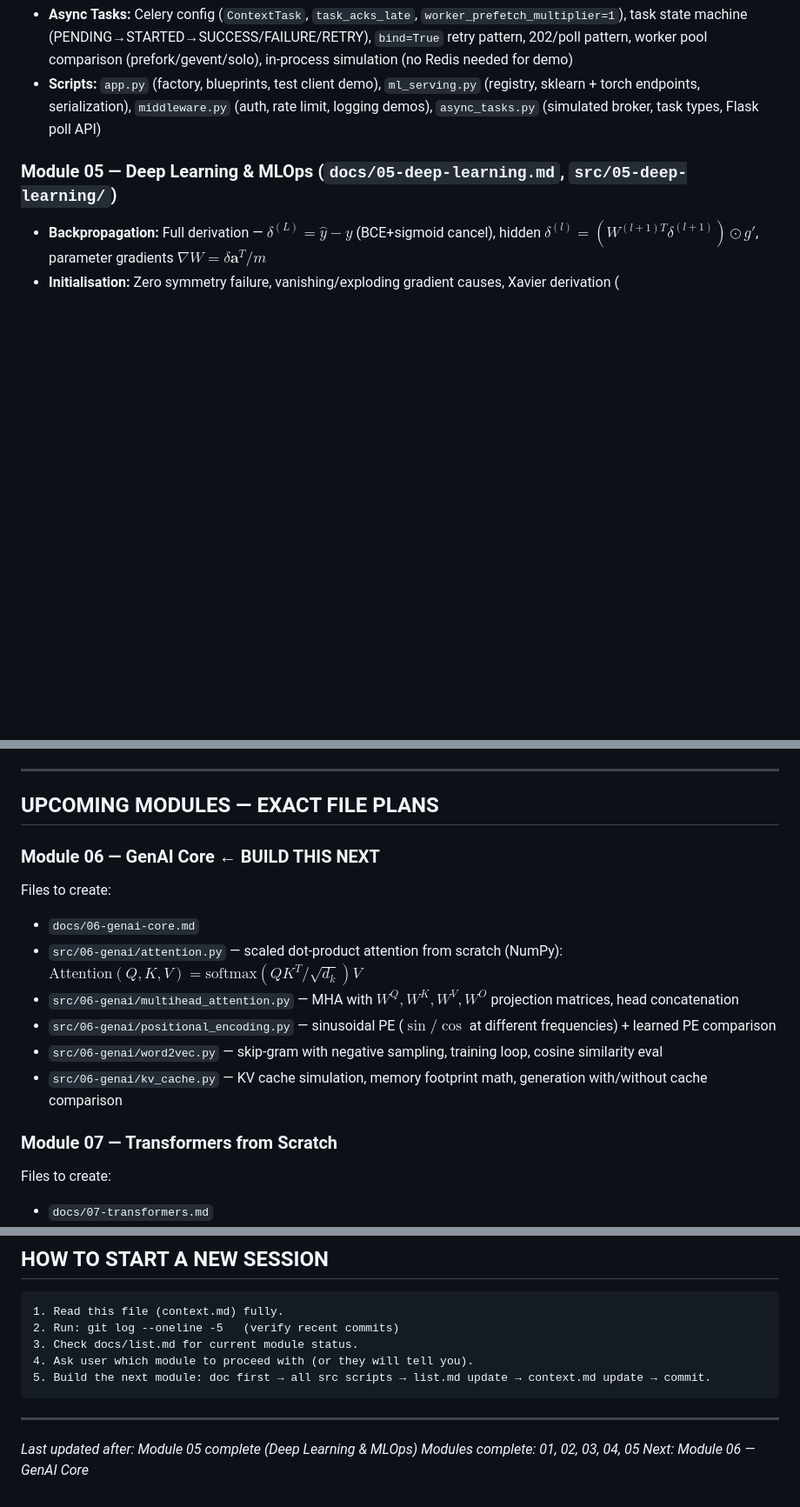
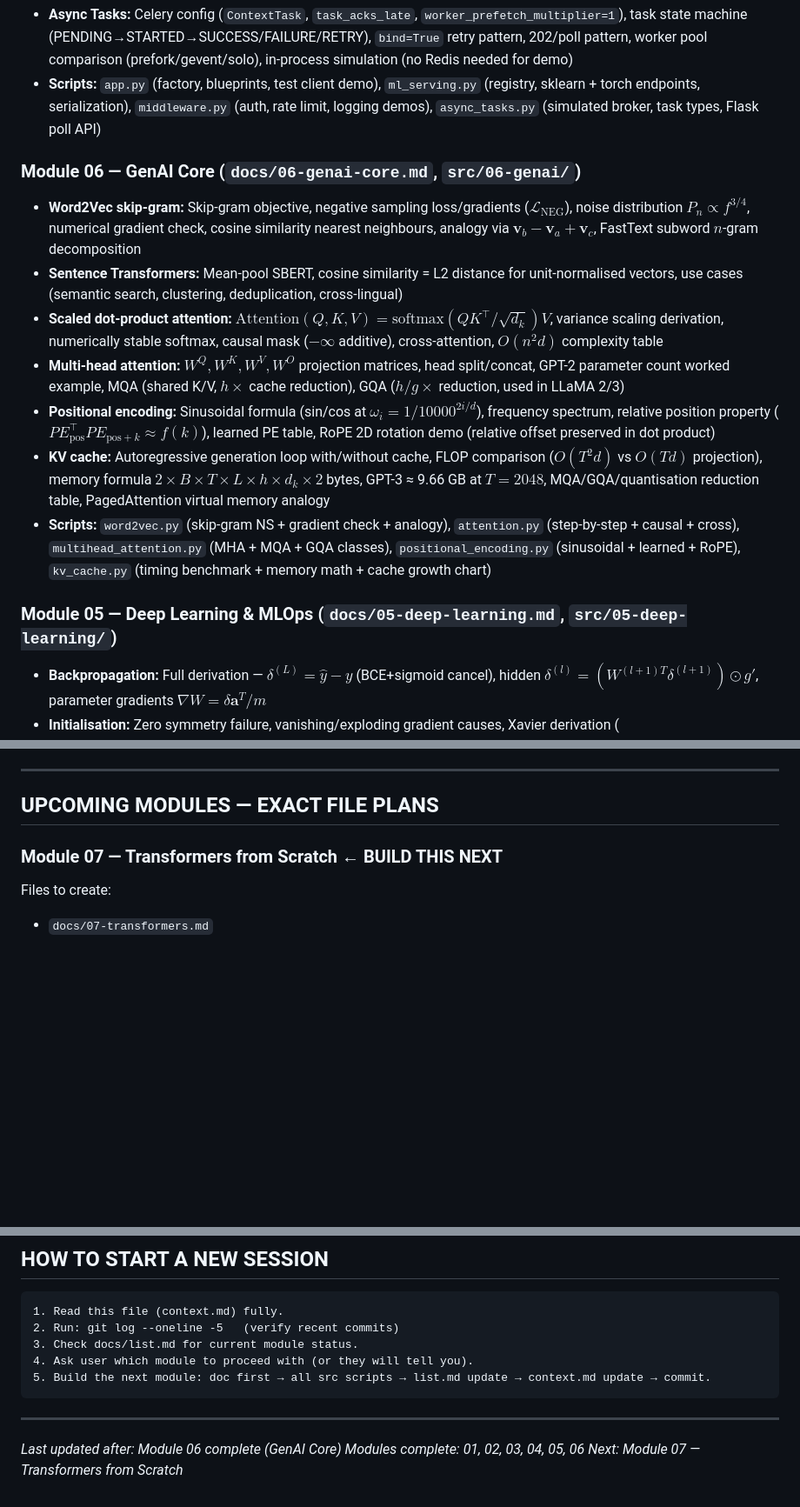
Before and after one commit to iamharshit188/guide, a Markdown page: context.md, 3 parts joined by grey strips. Shown at 87% size. Drawn GitHub-style; blank space fills up the shorter version.

Commit message:
docs: update context.md — Module 06 complete, Module 07 next

```diff
--- a/context.md
+++ b/context.md
@@ -224,6 +227,15 @@ Every time a module is completed:
 - **Async Tasks:** Celery config (`ContextTask`, `task_acks_late`, `worker_prefetch_multiplier=1`), task state machine (PENDING→STARTED→SUCCESS/FAILURE/RETRY), `bind=True` retry pattern, 202/poll pattern, worker pool comparison (prefork/gevent/solo), in-process simulation (no Redis needed for demo)
 - **Scripts:** `app.py` (factory, blueprints, test client demo), `ml_serving.py` (registry, sklearn + torch endpoints, serialization), `middleware.py` (auth, rate limit, logging demos), `async_tasks.py` (simulated broker, task types, Flask poll API)
 
+### Module 06 — GenAI Core (`docs/06-genai-core.md`, `src/06-genai/`)
+- **Word2Vec skip-gram:** Skip-gram objective, negative sampling loss/gradients ($\mathcal{L}_{\text{NEG}}$), noise distribution $P_n \propto f^{3/4}$, numerical gradient check, cosine similarity nearest neighbours, analogy via $\mathbf{v}_b - \mathbf{v}_a + \mathbf{v}_c$, FastText subword $n$-gram decomposition
+- **Sentence Transformers:** Mean-pool SBERT, cosine similarity = L2 distance for unit-normalised vectors, use cases (semantic search, clustering, deduplication, cross-lingual)
+- **Scaled dot-product attention:** $\text{Attention}(Q,K,V) = \text{softmax}(QK^\top/\sqrt{d_k})V$, variance scaling derivation, numerically stable softmax, causal mask ($-\infty$ additive), cross-attention, $O(n^2 d)$ complexity table
+- **Multi-head attention:** $W^Q, W^K, W^V, W^O$ projection matrices, head split/concat, GPT-2 parameter count worked example, MQA (shared K/V, $h\times$ cache reduction), GQA ($h/g\times$ reduction, used in LLaMA 2/3)
+- **Positional encoding:** Sinusoidal formula (sin/cos at $\omega_i = 1/10000^{2i/d}$), frequency spectrum, relative position property ($PE_{\text{pos}}^\top PE_{\text{pos}+k} \approx f(k)$), learned PE table, RoPE 2D rotation demo (relative offset preserved in dot product)
+- **KV cache:** Autoregressive generation loop with/without cache, FLOP comparison ($O(T^2 d)$ vs $O(Td)$ projection), memory formula $2 \times B \times T \times L \times h \times d_k \times 2$ bytes, GPT-3 ≈ 9.66 GB at $T=2048$, MQA/GQA/quantisation reduction table, PagedAttention virtual memory analogy
+- **Scripts:** `word2vec.py` (skip-gram NS + gradient check + analogy), `attention.py` (step-by-step + causal + cross), `multihead_attention.py` (MHA + MQA + GQA classes), `positional_encoding.py` (sinusoidal + learned + RoPE), `kv_cache.py` (timing benchmark + memory math + cache growth chart)
+
 ### Module 05 — Deep Learning & MLOps (`docs/05-deep-learning.md`, `src/05-deep-learning/`)
 - **Backpropagation:** Full derivation — $\delta^{(L)} = \hat{y} - y$ (BCE+sigmoid cancel), hidden $\delta^{(l)} = (W^{(l+1)T}\delta^{(l+1)}) \odot g'$, parameter gradients $\nabla W = \delta \mathbf{a}^T / m$
 - **Initialisation:** Zero symmetry failure, vanishing/exploding gradient causes, Xavier derivation ($\text{Var}[w] = 2/(n_{in}+n_{out})$), He ($2/n_{in}$), empirical stability comparison over 10 layers
@@ -239,16 +251,7 @@ Every time a module is completed:
 
 ## UPCOMING MODULES — EXACT FILE PLANS
 
-### Module 06 — GenAI Core ← **BUILD THIS NEXT**
-Files to create:
-- `docs/06-genai-core.md`
-- `src/06-genai/attention.py` — scaled dot-product attention from scratch (NumPy): $\text{Attention}(Q,K,V) = \text{softmax}(QK^T/\sqrt{d_k})V$
-- `src/06-genai/multihead_attention.py` — MHA with $W^Q, W^K, W^V, W^O$ projection matrices, head concatenation
-- `src/06-genai/positional_encoding.py` — sinusoidal PE ($\sin/\cos$ at different frequencies) + learned PE comparison
-- `src/06-genai/word2vec.py` — skip-gram with negative sampling, training loop, cosine similarity eval
-- `src/06-genai/kv_cache.py` — KV cache simulation, memory footprint math, generation with/without cache comparison
-
-### Module 07 — Transformers from Scratch
+### Module 07 — Transformers from Scratch ← **BUILD THIS NEXT**
 Files to create:
 - `docs/07-transformers.md`
 - `src/07-transformer/tokenizer.py` — BPE from scratch (merge rules, vocab building)
@@ -312,6 +315,6 @@ Files to create:
 
 ---
 
-*Last updated after: Module 05 complete (Deep Learning & MLOps)*
-*Modules complete: 01, 02, 03, 04, 05*
-*Next: Module 06 — GenAI Core*
+*Last updated after: Module 06 complete (GenAI Core)*
+*Modules complete: 01, 02, 03, 04, 05, 06*
+*Next: Module 07 — Transformers from Scratch*
```
Also changed, not shown: other parts of context.md (+5 -2 lines).
